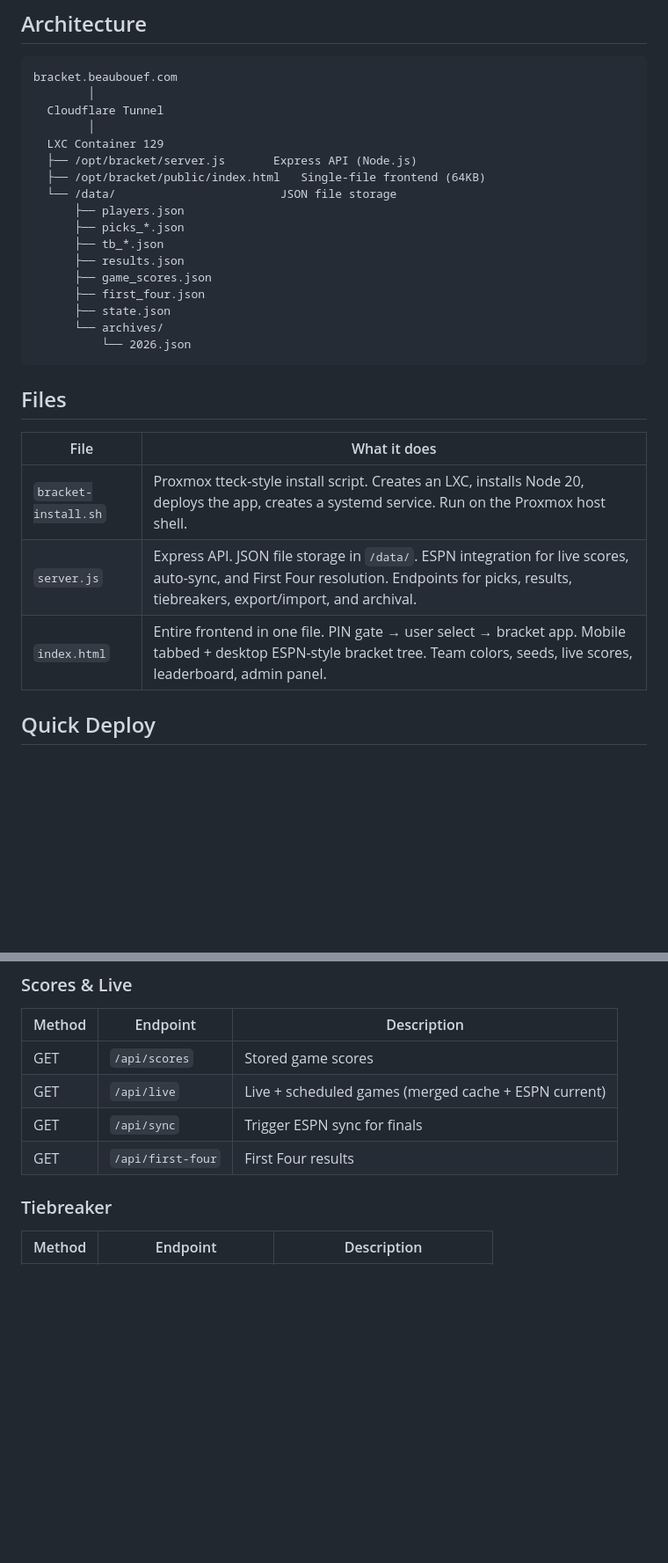
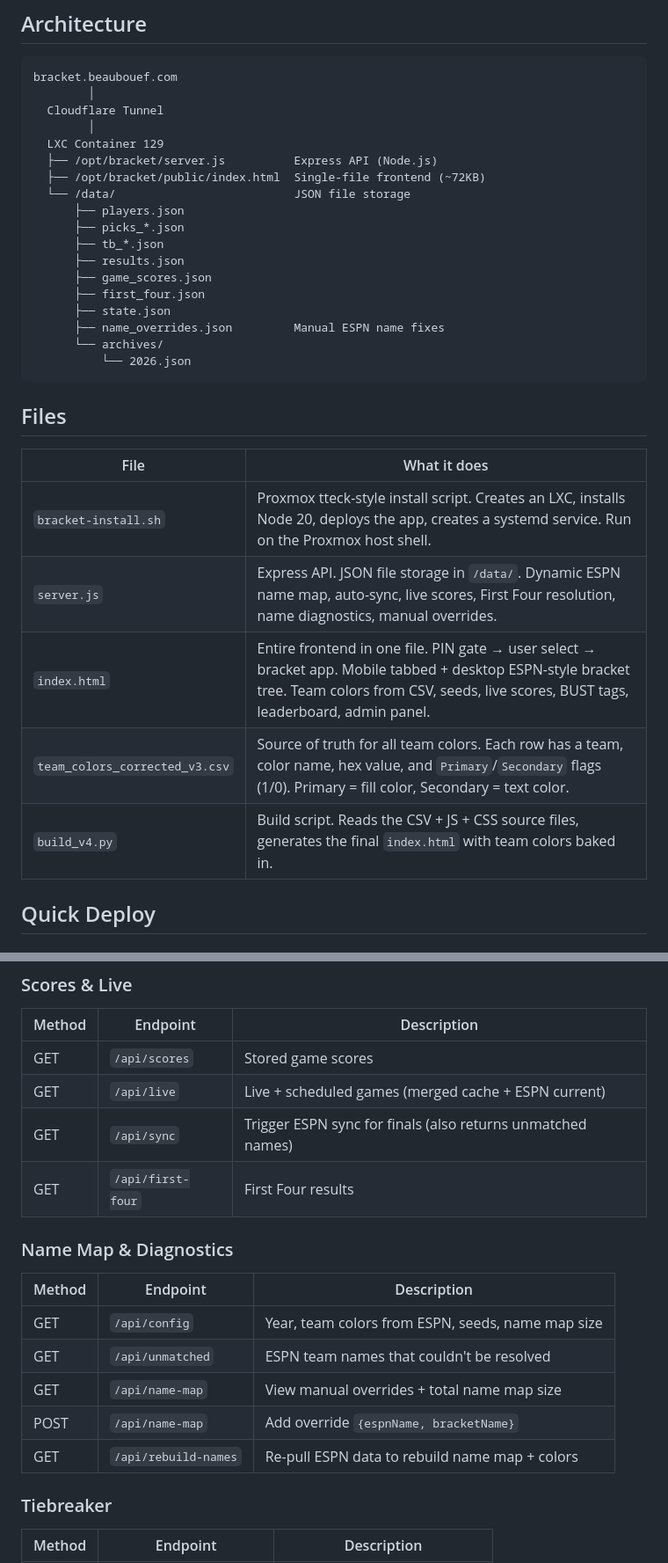
Before and after one commit to qbeaubouef/bracket, a Markdown page: README.md, 2 parts joined by grey strips. Shown at 88% size. Drawn GitHub-style; blank space fills up the shorter version.

````diff
--- a/README.md
+++ b/README.md
@@ -10,9 +10,9 @@ bracket.beaubouef.com
   Cloudflare Tunnel
         │
   LXC Container 129
-  ├── /opt/bracket/server.js       Express API (Node.js)
-  ├── /opt/bracket/public/index.html   Single-file frontend (64KB)
-  └── /data/                        JSON file storage
+  ├── /opt/bracket/server.js          Express API (Node.js)
+  ├── /opt/bracket/public/index.html  Single-file frontend (~72KB)
+  └── /data/                          JSON file storage
       ├── players.json
       ├── picks_*.json
       ├── tb_*.json
@@ -20,6 +20,7 @@ bracket.beaubouef.com
       ├── game_scores.json
       ├── first_four.json
       ├── state.json
+      ├── name_overrides.json         Manual ESPN name fixes
       └── archives/
           └── 2026.json
 ```
@@ -29,8 +30,10 @@ bracket.beaubouef.com
 | File | What it does |
 |------|-------------|
 | `bracket-install.sh` | Proxmox tteck-style install script. Creates an LXC, installs Node 20, deploys the app, creates a systemd service. Run on the Proxmox host shell. |
-| `server.js` | Express API. JSON file storage in `/data/`. ESPN integration for live scores, auto-sync, and First Four resolution. Endpoints for picks, results, tiebreakers, export/import, and archival. |
-| `index.html` | Entire frontend in one file. PIN gate → user select → bracket app. Mobile tabbed + desktop ESPN-style bracket tree. Team colors, seeds, live scores, leaderboard, admin panel. |
+| `server.js` | Express API. JSON file storage in `/data/`. Dynamic ESPN name map, auto-sync, live scores, First Four resolution, name diagnostics, manual overrides. |
+| `index.html` | Entire frontend in one file. PIN gate → user select → bracket app. Mobile tabbed + desktop ESPN-style bracket tree. Team colors from CSV, seeds, live scores, BUST tags, leaderboard, admin panel. |
+| `team_colors_corrected_v3.csv` | Source of truth for all team colors. Each row has a team, color name, hex value, and `Primary`/`Secondary` flags (1/0). Primary = fill color, Secondary = text color. |
+| `build_v4.py` | Build script. Reads the CSV + JS + CSS source files, generates the final `index.html` with team colors baked in. |
 
 ## Quick Deploy
 
@@ -116,8 +166,17 @@ All times are Central Time (CT). R64 games have exact times and channels. Later
 |--------|----------|-------------|
 | GET | `/api/scores` | Stored game scores |
 | GET | `/api/live` | Live + scheduled games (merged cache + ESPN current) |
-| GET | `/api/sync` | Trigger ESPN sync for finals |
+| GET | `/api/sync` | Trigger ESPN sync for finals (also returns unmatched names) |
 | GET | `/api/first-four` | First Four results |
+
+### Name Map & Diagnostics
+| Method | Endpoint | Description |
+|--------|----------|-------------|
+| GET | `/api/config` | Year, team colors from ESPN, seeds, name map size |
+| GET | `/api/unmatched` | ESPN team names that couldn't be resolved |
+| GET | `/api/name-map` | View manual overrides + total name map size |
+| POST | `/api/name-map` | Add override `{espnName, bracketName}` |
+| GET | `/api/rebuild-names` | Re-pull ESPN data to rebuild name map + colors |
 
 ### Tiebreaker
 | Method | Endpoint | Description |
````
Also changed, not shown: other parts of README.md (+93 -7 lines).
